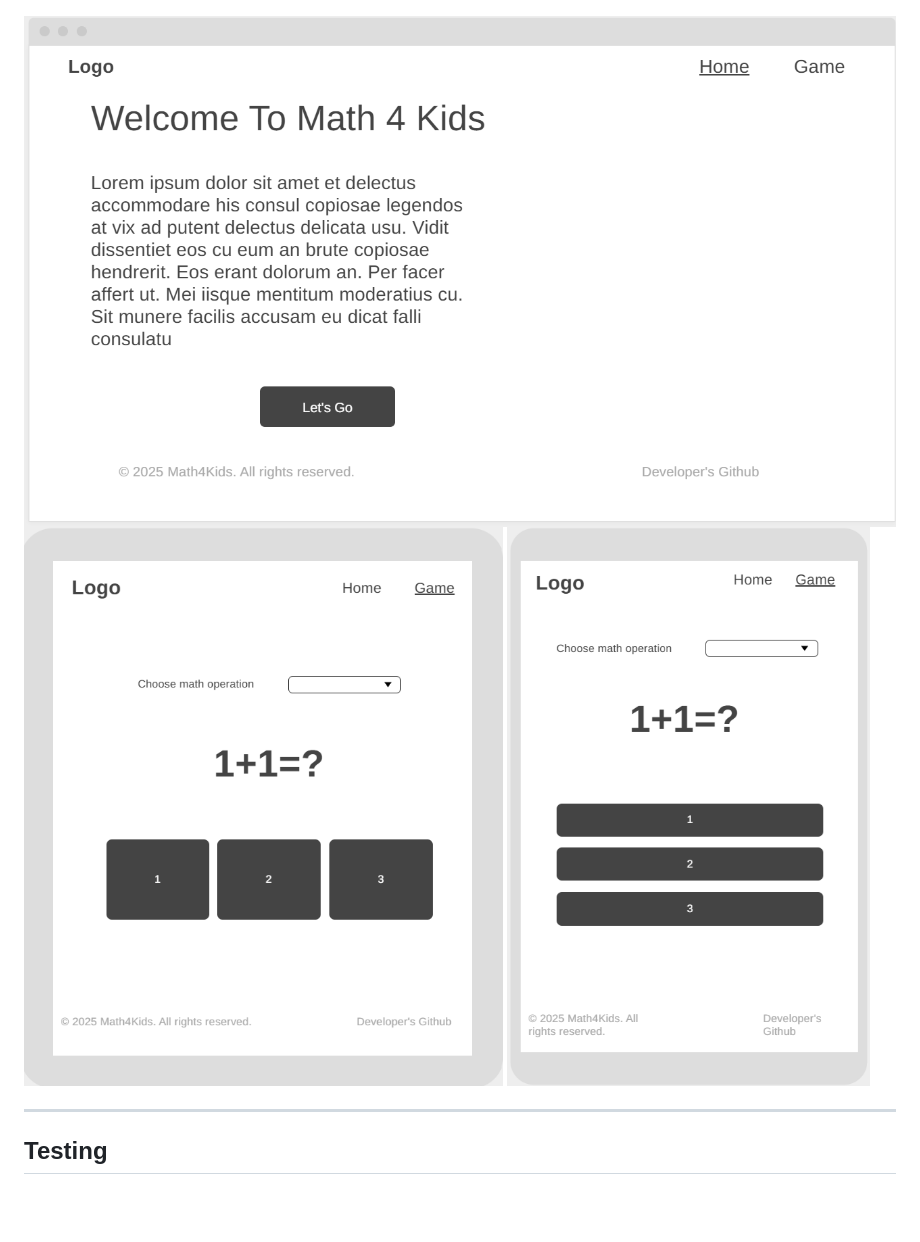
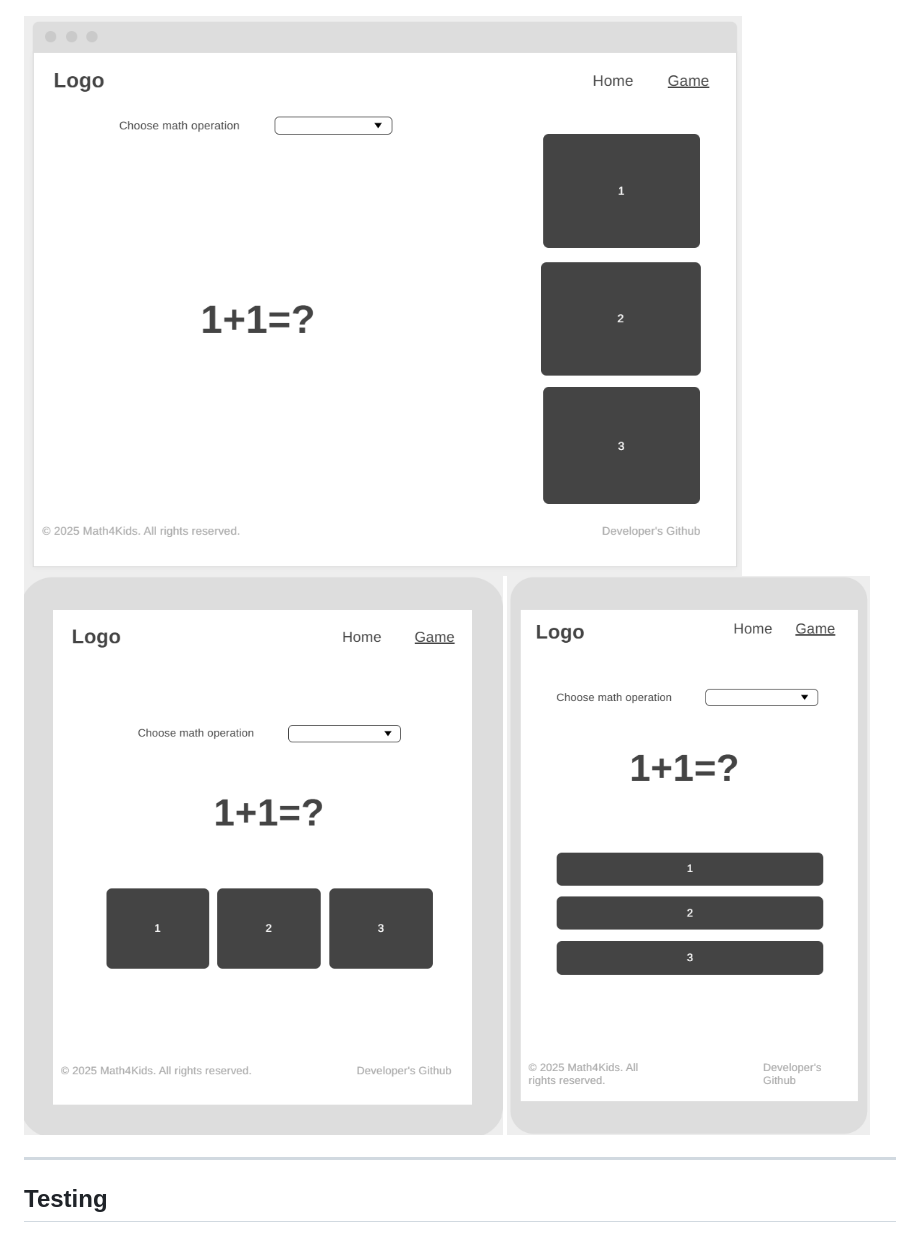
Before and after one commit to Aziz-Ibrahim/math4kids, a Markdown page: README.md, the part around the change. GitHub-like rendering; blank space fills up the shorter version.

```diff
--- a/README.md
+++ b/README.md
@@ -106,7 +106,7 @@ Math4Kids is a fun, interactive educational platform designed to help children s
 #### Home Page
 ![Home page large](docs/m4k-home-lg.png) ![Home page medium](docs/m4k-home-md.png) ![Home page small](docs/m4k-home-sm.png)
 
-![Game page large](docs/m4k-home-lg.png) ![Game page medium](docs/m4k-game-md.png) ![Game page small](docs/m4k-game-sm.png)
+![Game page large](docs/m4k-game-lg.png) ![Game page medium](docs/m4k-game-md.png) ![Game page small](docs/m4k-game-sm.png)
 
 
 ---
```
